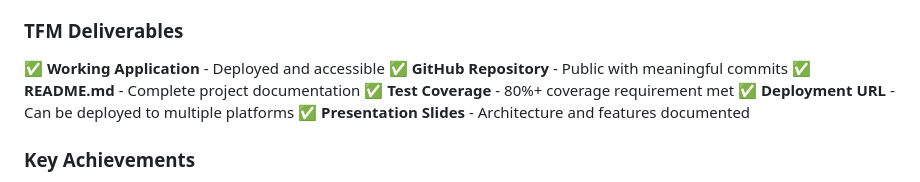
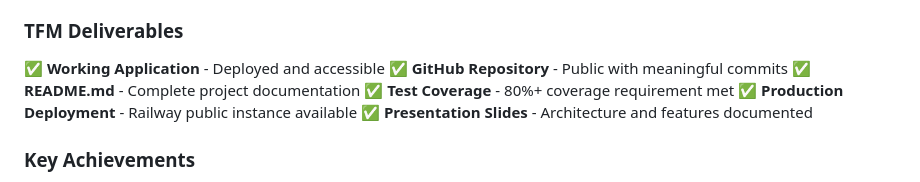
Before and after one commit to Elirjimenez/CrossStitchPatterns, a Markdown page: README.md, the part around the change. Rendered like a GitHub page.

Commit message:
docs: update TFM deliverables deployment line
Change 'Deployment URL - Can be deployed to multiple platforms'
to 'Production Deployment - Railway public instance available'

Reflects actual production deployment status.

```diff
--- a/README.md
+++ b/README.md
@@ -428,7 +428,7 @@ See [CLAUDE.md](./CLAUDE.md) for full AI collaboration guidelines.
 ✅ **GitHub Repository** - Public with meaningful commits
 ✅ **README.md** - Complete project documentation
 ✅ **Test Coverage** - 80%+ coverage requirement met
-✅ **Deployment URL** - Can be deployed to multiple platforms
+✅ **Production Deployment** - Railway public instance available
 ✅ **Presentation Slides** - Architecture and features documented
 
 ### Key Achievements
```
